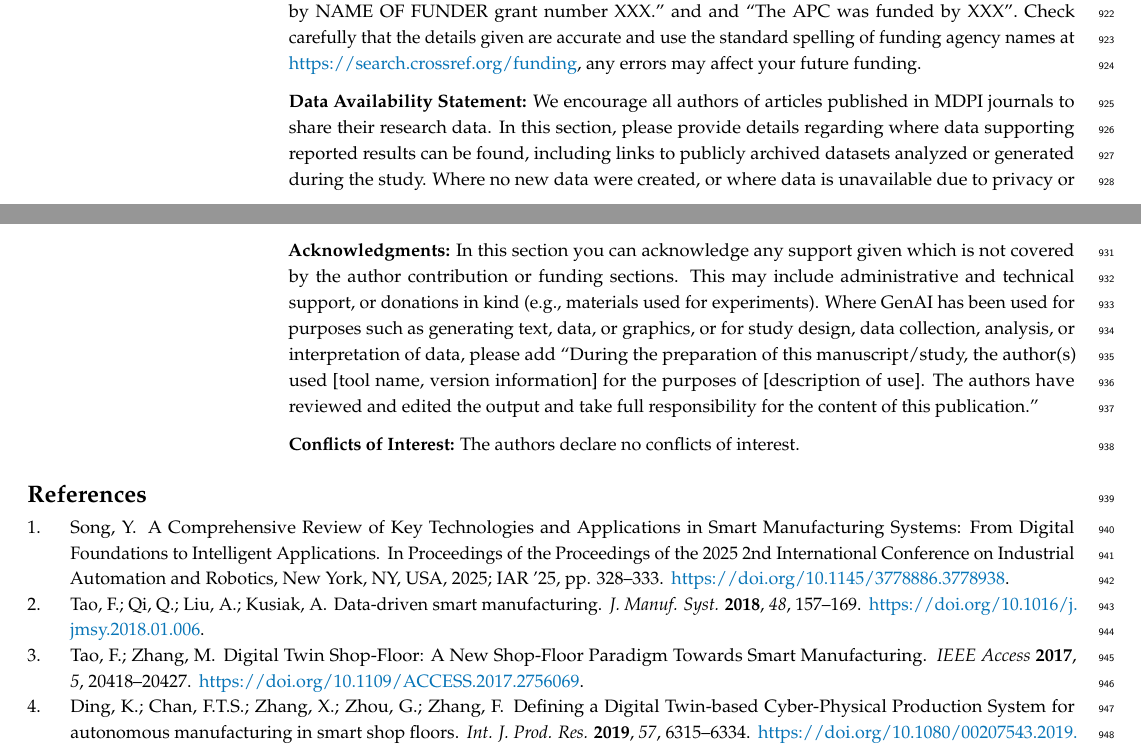
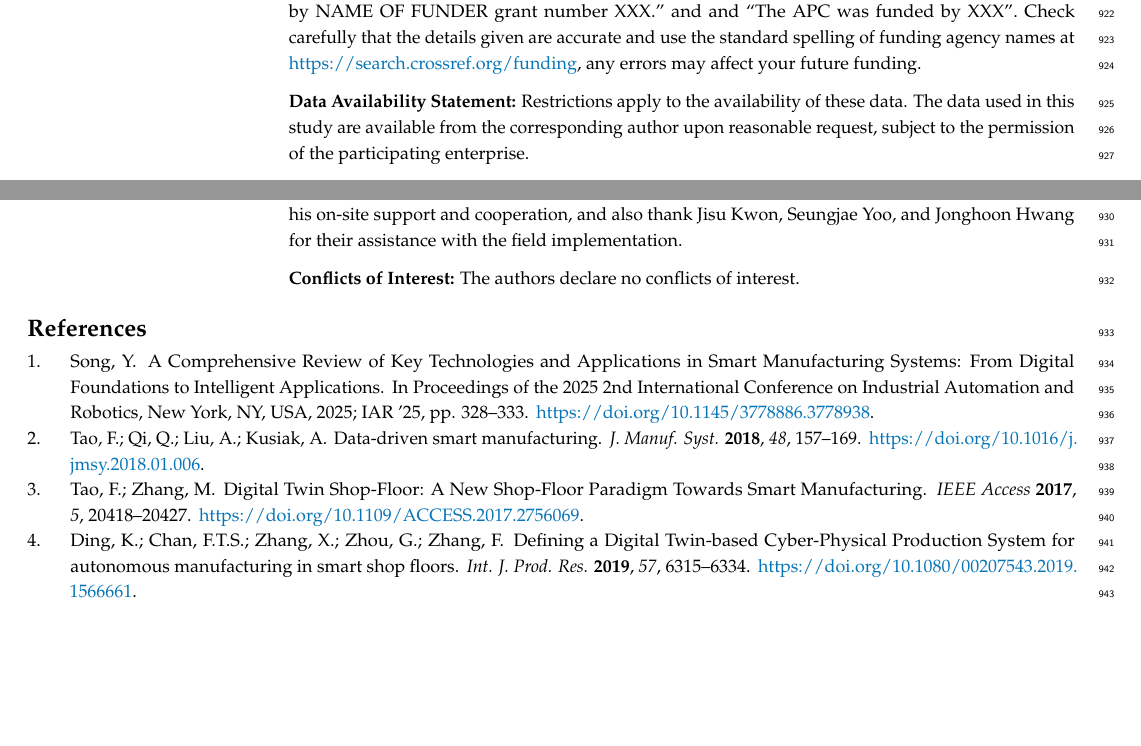
Before and after one commit to yoondol/CodeFolder, a LaTeX paper (Research/ODFF/ODFF.tex): two parts of pages 24 and 25 of 27, joined at a grey line, cut so that both start at the same text, the shorter picture padded with empty space. Compiled offline with pdfLaTeX.

Commit message:
Update ODFF.tex, figures, and references; add new PDF versions
- Revised data availability statement in ODFF.tex to clarify data access.
- Enhanced acknowledgments section in ODFF.tex to recognize contributions.
- Adjusted figure layout in Data_Foundation.pdf for improved clarity.
- Modified booktitle formatting in references.bib for consistency.
- Added new PDF versions ODFF_v34.pdf and ODFF_v35.pdf to the repository.

```diff
--- a/Research/ODFF/ODFF.tex
+++ b/Research/ODFF/ODFF.tex
@@ -840,9 +840,9 @@ This study has several limitations. The framework was examined through a single
 
 \funding{Please add: ``This research received no external funding'' or ``This research was funded by NAME OF FUNDER grant number XXX.'' and  and ``The APC was funded by XXX''. Check carefully that the details given are accurate and use the standard spelling of funding agency names at \url{https://search.crossref.org/funding}, any errors may affect your future funding.}
 
-\dataavailability{We encourage all authors of articles published in MDPI journals to share their research data. In this section, please provide details regarding where data supporting reported results can be found, including links to publicly archived datasets analyzed or generated during the study. Where no new data were created, or where data is unavailable due to privacy or ethical restrictions, a statement is still required. Suggested Data Availability Statements are available in section ``MDPI Research Data Policies'' at \url{https://www.mdpi.com/ethics}.}
+\dataavailability{Restrictions apply to the availability of these data. The data used in this study are available from the corresponding author upon reasonable request, subject to the permission of the participating enterprise.}
 
-\acknowledgments{In this section you can acknowledge any support given which is not covered by the author contribution or funding sections. This may include administrative and technical support, or donations in kind (e.g., materials used for experiments). Where GenAI has been used for purposes such as generating text, data, or graphics, or for study design, data collection, analysis, or interpretation of data, please add “During the preparation of this manuscript/study, the author(s) used [tool name, version information] for the purposes of [description of use]. The authors have reviewed and edited the output and take full responsibility for the content of this publication.”}
+\acknowledgments{The authors thank ONGOING and Idang Food for their cooperation and support in the field implementation. The authors especially thank Kihoon Lee, Production Team Manager, for his on-site support and cooperation, and also thank Jisu Kwon, Seungjae Yoo, and Jonghoon Hwang for their assistance with the field implementation.}
 
 \conflictsofinterest{The authors declare no conflicts of interest.}
 
```
Also changed, not shown: Research/ODFF/references.bib (+2 -2 lines), Research/ODFF/figures/Data_Foundation.pdf, 2 other files.
